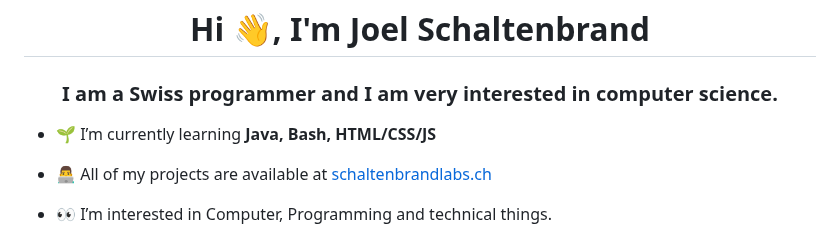
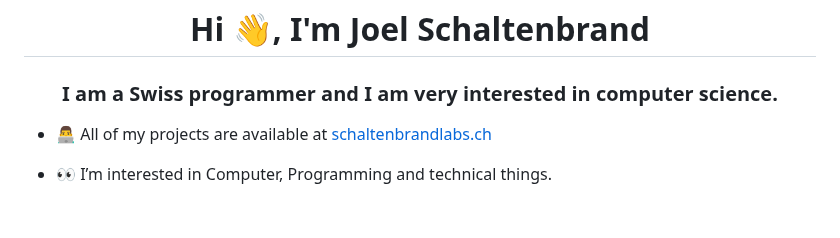
Before and after one commit to Joel-Schaltenbrand/Joel-Schaltenbrand, a Markdown page: README.md, the part around the change. GitHub-like rendering; blank space fills up the shorter version.

```diff
--- a/README.md
+++ b/README.md
@@ -1,7 +1,5 @@
 <h1 align="center">Hi 👋, I'm Joel Schaltenbrand</h1>
 <h3 align="center">I am a Swiss programmer and I am very interested in computer science.</h3>
-
-- 🌱 I’m currently learning **Java, Bash, HTML/CSS/JS**
 
 - 👨‍💻 All of my projects are available at [schaltenbrandlabs.ch](schaltenbrandlabs.ch)
 
```
